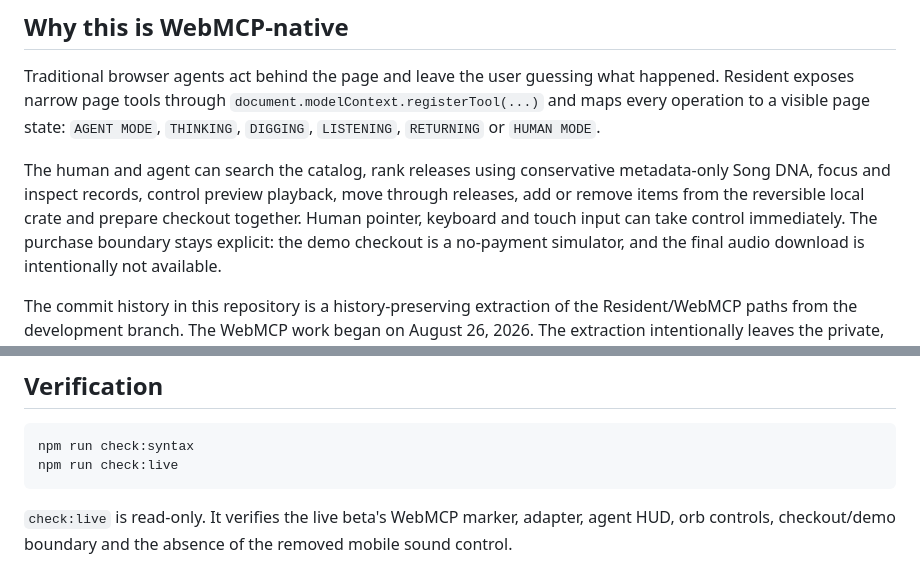
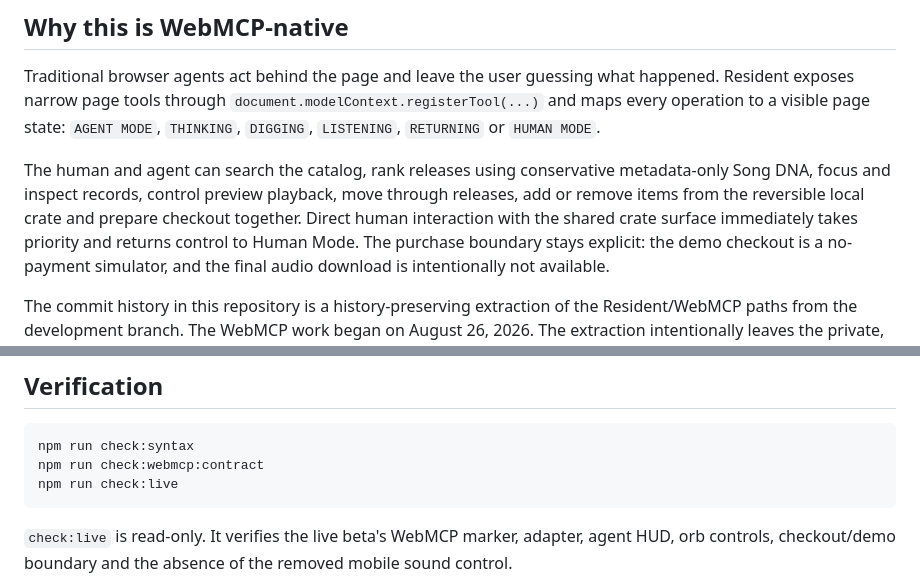
Before and after one commit to petrinigiuseppe/resident-webmcp, a Markdown page: README.md, 2 parts joined by grey strips. GitHub-like rendering.

Commit message:
docs: document WebMCP contract verification

````diff
--- a/README.md
+++ b/README.md
@@ -17,8 +17,9 @@ page state: `AGENT MODE`, `THINKING`, `DIGGING`, `LISTENING`, `RETURNING` or
 The human and agent can search the catalog, rank releases using conservative
 metadata-only Song DNA, focus and inspect records, control preview playback,
 move through releases, add or remove items from the reversible local crate and
-prepare checkout together. Human pointer, keyboard and touch input can take
-control immediately. The purchase boundary stays explicit: the demo checkout
+prepare checkout together. Direct human interaction with the shared crate
+surface immediately takes priority and returns control to Human Mode. The
+purchase boundary stays explicit: the demo checkout
 is a no-payment simulator, and the final audio download is intentionally not
 available.
 
@@ -71,6 +72,7 @@ before saying that audio started.
 
 ```sh
 npm run check:syntax
+npm run check:webmcp:contract
 npm run check:live
 ```
 
````
